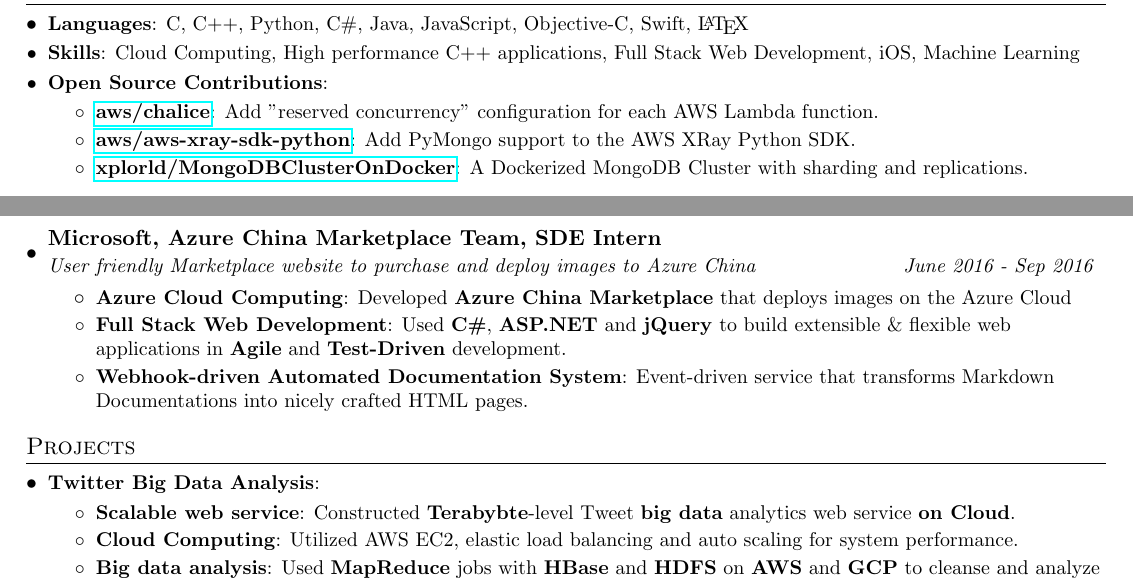
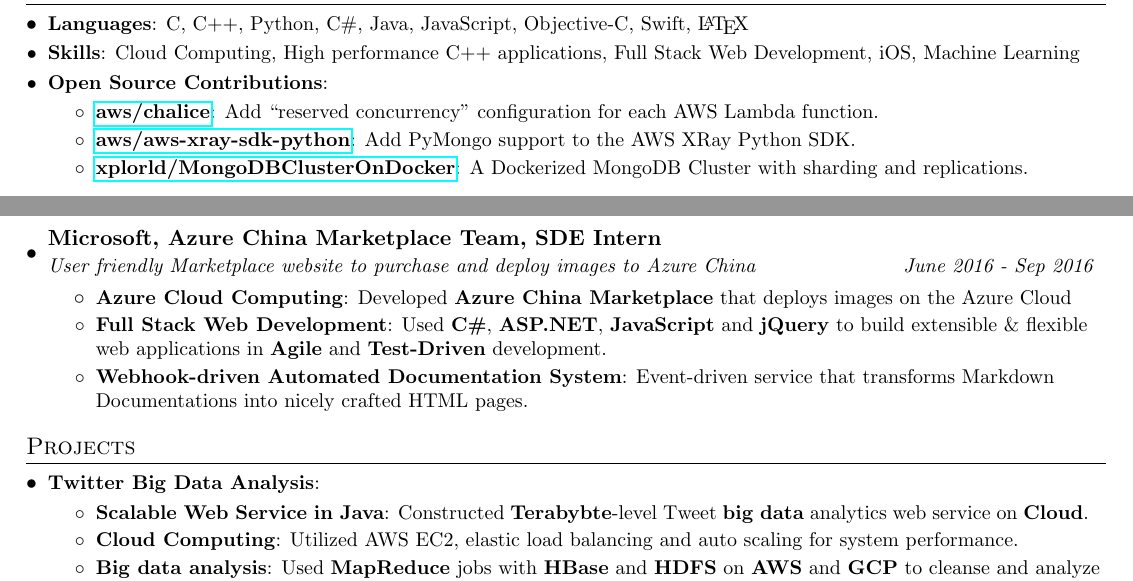
Before and after one commit to xplorld/resume, a LaTeX document (en.tex): two parts of the page, joined at a grey line, cut so that both start at the same text. Compiled offline with pdfLaTeX.

Commit message:
update resume for keywords

```diff
--- a/en.tex
+++ b/en.tex
@@ -140,7 +140,7 @@
 \resumeItem{Azure Cloud Computing}
 {Developed \textbf{Azure China Marketplace} that deploys images on the Azure Cloud}
 \resumeItem{Full Stack Web Development}
-{Used \textbf{C\#}, \textbf{ASP.NET} and \textbf{jQuery} to build extensible \& flexible web applications in \textbf{Agile} and \textbf{Test-Driven} development.}
+{Used \textbf{C\#}, \textbf{ASP.NET}, \textbf{JavaScript} and \textbf{jQuery} to build extensible \& flexible web applications in \textbf{Agile} and \textbf{Test-Driven} development.}
 \resumeItem{Webhook-driven Automated Documentation System}
 {Event-driven service that transforms Markdown Documentations into nicely crafted HTML pages.}
 \resumeItemListEnd
@@ -154,8 +154,8 @@
 
 \resumeSubItem{Twitter Big Data Analysis}{}
 \resumeItemListStart
-\resumeItem{Scalable web service}
-{Constructed \textbf{Terabybte}-level Tweet \textbf{big data} analytics web service \textbf{on Cloud}.}
+\resumeItem{Scalable Web Service in Java}
+{Constructed \textbf{Terabybte}-level Tweet \textbf{big data} analytics web service on \textbf{Cloud}.}
 \resumeItem{Cloud Computing}
 {Utilized AWS EC2, elastic load balancing and auto scaling for system performance.}
 \resumeItem{Big data analysis}
```
Also changed, not shown: en.pdf, en.tex (2 more changed lines).
